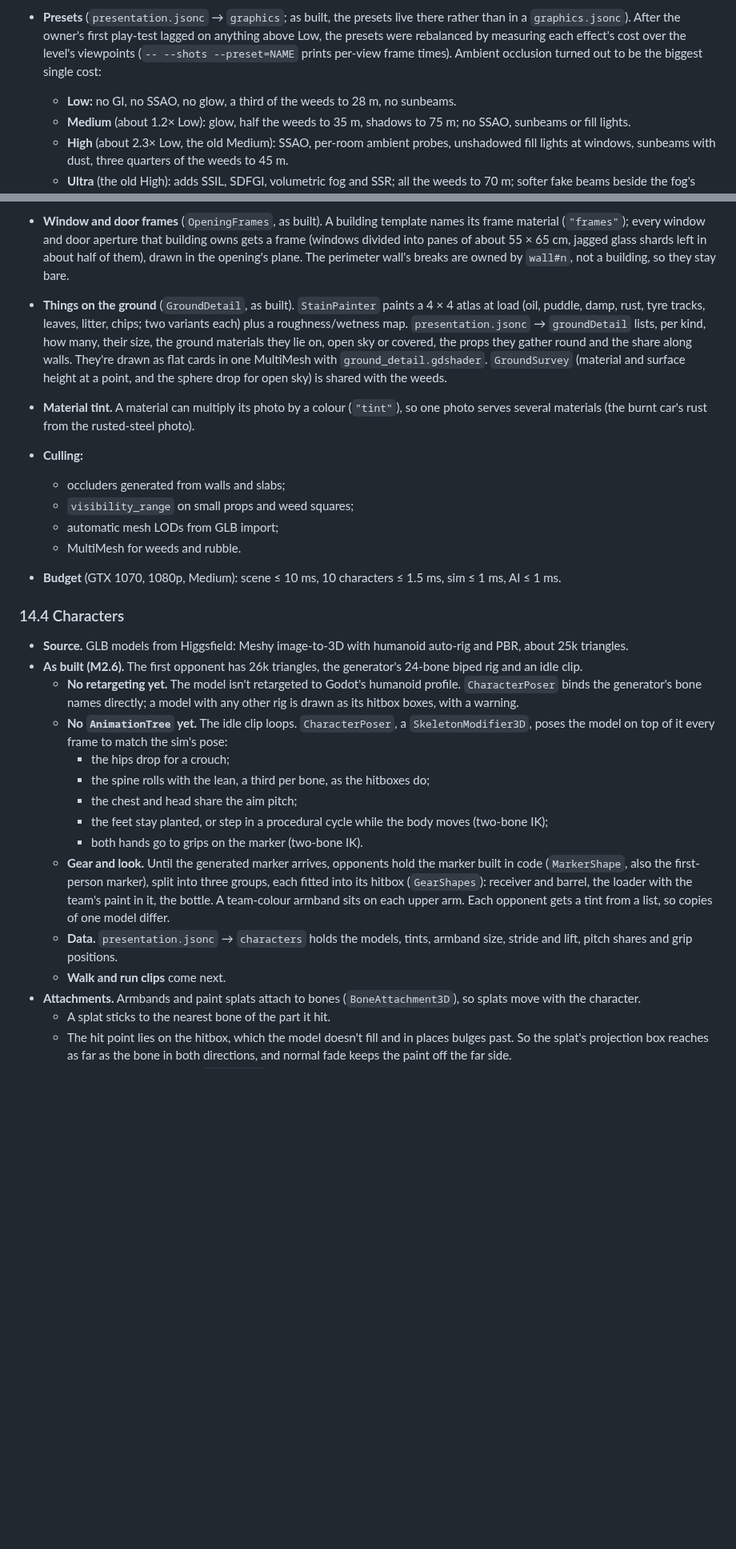
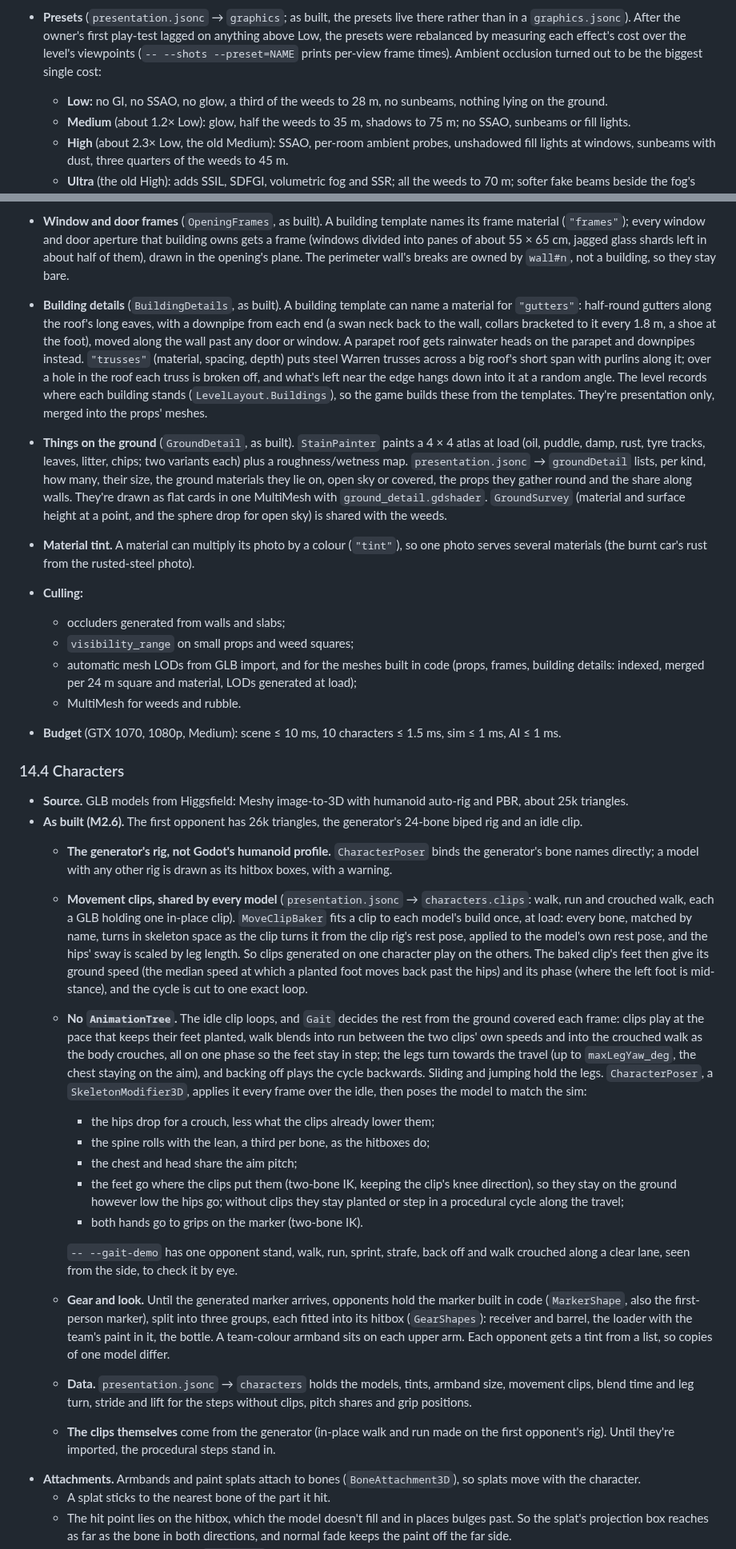
Before and after one commit to Tim-D-W101/Pb, a Markdown page: docs/architecture.md, 2 parts joined by grey strips. Shown at 80% size. GitHub-like rendering; blank space fills up the shorter version.

Commit message:
Docs: movement clips, gutters and trusses, LODs, with screenshots
The M2.6 plan and the architecture notes cover the movement clips
(fitting by bone name, playing by the ground covered, the gait demo), the
buildings' gutters, downpipes and trusses (and LevelLayout.Buildings),
the levels of detail on everything built in code, and the Low preset
leaving out the things on the ground. Two screenshots: the trusses under
the warehouse roof (m2.6-23) and gutters and downpipes on the guardhouse,
pump house and warehouse (m2.6-24).

Co-Authored-By: Claude Opus 5.5 <noreply@anthropic.com>
Claude-Session: https://claude.ai/code/session_01Pf1GV3G2MoERW5PhRKREvS

```diff
--- a/docs/architecture.md
+++ b/docs/architecture.md
@@ -379,7 +379,7 @@ The Godot project sits in `game/` rather than at the repo root for two reasons:
 - **`weathered.gdshader`** is one shader for all kit surfaces: base PBR plus grime by height above the floor, noise-driven stains and moss, and per-material strength.
   - **As built:** textures are laid on in metres (`tile_m` per repeat), the right way up on walls (the kit's UVs run up a wall while a picture's rows run down it, so the shader flips v and the normal map's green). A material without a regular pattern can set `breakUpRepeat`: the shader then takes two looks at each texture, moved by an offset that changes in patches a few metres across, and blends them where the patches meet (after Inigo Quilez's "texture repetition"), so a 3 m photo doesn't show as a grid over a yard. It costs three more texture reads on those materials (3–6 % of a frame on ground-heavy views under software rendering, less on a GPU).
 - **Presets** (`presentation.jsonc` → `graphics`; as built, the presets live there rather than in a `graphics.jsonc`). After the owner's first play-test lagged on anything above Low, the presets were rebalanced by measuring each effect's cost over the level's viewpoints (`-- --shots --preset=NAME` prints per-view frame times). Ambient occlusion turned out to be the biggest single cost:
-  - **Low:** no GI, no SSAO, no glow, a third of the weeds to 28 m, no sunbeams.
+  - **Low:** no GI, no SSAO, no glow, a third of the weeds to 28 m, no sunbeams, nothing lying on the ground.
   - **Medium** (about 1.2× Low): glow, half the weeds to 35 m, shadows to 75 m; no SSAO, sunbeams or fill lights.
   - **High** (about 2.3× Low, the old Medium): SSAO, per-room ambient probes, unshadowed fill lights at windows, sunbeams with dust, three quarters of the weeds to 45 m.
   - **Ultra** (the old High): adds SSIL, SDFGI, volumetric fog and SSR; all the weeds to 70 m; softer fake beams beside the fog's real ones; no fill lights, since SDFGI bounces light.
@@ -390,12 +390,13 @@ The Godot project sits in `game/` rather than at the repo root for two reasons:
 - **Sunbeams** (`LightShafts`, `light_shaft.gdshader`). Each sunlit opening into a roofed space gets a box skewed along the light, long enough to reach whatever the light lands on. The shader intersects each pixel's view ray with the box, cuts it off at the depth buffer and at the building's bounds (so a beam never shows outside), and ray-marches soft edges, a fade with distance and drifting dust swirls. GPU particles drift inside each beam as dust motes. Exterior openings also get an unshadowed spotlight angled in and down (neighbours on a wall share one), and a warm bounce light sits where each beam lands.
 - **Weeds** (`WeedField`, `weeds.gdshader`). Crossed cards cut from a procedurally painted four-variant atlas, about 26,000 of them in Oxbarrow Works, placed at load from a seed of the level id. They grow by ground material (thick on scrubland, in a crack network on asphalt and concrete), along the foot of walls and props, and only where a small sphere dropped from the sky lands on the ground, so nothing grows indoors except under a hole in the roof. One MultiMesh per 16 m square for culling; they sway in rolling gusts and shrink into the ground with distance.
 - **Window and door frames** (`OpeningFrames`, as built). A building template names its frame material (`"frames"`); every window and door aperture that building owns gets a frame (windows divided into panes of about 55 × 65 cm, jagged glass shards left in about half of them), drawn in the opening's plane. The perimeter wall's breaks are owned by `wall#n`, not a building, so they stay bare.
+- **Building details** (`BuildingDetails`, as built). A building template can name a material for `"gutters"`: half-round gutters along the roof's long eaves, with a downpipe from each end (a swan neck back to the wall, collars bracketed to it every 1.8 m, a shoe at the foot), moved along the wall past any door or window. A parapet roof gets rainwater heads on the parapet and downpipes instead. `"trusses"` (material, spacing, depth) puts steel Warren trusses across a big roof's short span with purlins along it; over a hole in the roof each truss is broken off, and what's left near the edge hangs down into it at a random angle. The level records where each building stands (`LevelLayout.Buildings`), so the game builds these from the templates. They're presentation only, merged into the props' meshes.
 - **Things on the ground** (`GroundDetail`, as built). `StainPainter` paints a 4 × 4 atlas at load (oil, puddle, damp, rust, tyre tracks, leaves, litter, chips; two variants each) plus a roughness/wetness map. `presentation.jsonc` → `groundDetail` lists, per kind, how many, their size, the ground materials they lie on, open sky or covered, the props they gather round and the share along walls. They're drawn as flat cards in one MultiMesh with `ground_detail.gdshader`. `GroundSurvey` (material and surface height at a point, and the sphere drop for open sky) is shared with the weeds.
 - **Material tint.** A material can multiply its photo by a colour (`"tint"`), so one photo serves several materials (the burnt car's rust from the rusted-steel photo).
 - **Culling:**
   - occluders generated from walls and slabs;
   - `visibility_range` on small props and weed squares;
-  - automatic mesh LODs from GLB import;
+  - automatic mesh LODs from GLB import, and for the meshes built in code (props, frames, building details: indexed, merged per 24 m square and material, LODs generated at load);
   - MultiMesh for weeds and rubble.
 - **Budget** (GTX 1070, 1080p, Medium): scene ≤ 10 ms, 10 characters ≤ 1.5 ms, sim ≤ 1 ms, AI ≤ 1 ms.
 
@@ -403,16 +404,19 @@ The Godot project sits in `game/` rather than at the repo root for two reasons:
 
 - **Source.** GLB models from Higgsfield: Meshy image-to-3D with humanoid auto-rig and PBR, about 25k triangles.
 - **As built (M2.6).** The first opponent has 26k triangles, the generator's 24-bone biped rig and an idle clip.
-  - **No retargeting yet.** The model isn't retargeted to Godot's humanoid profile. `CharacterPoser` binds the generator's bone names directly; a model with any other rig is drawn as its hitbox boxes, with a warning.
-  - **No `AnimationTree` yet.** The idle clip loops. `CharacterPoser`, a `SkeletonModifier3D`, poses the model on top of it every frame to match the sim's pose:
-    - the hips drop for a crouch;
+  - **The generator's rig, not Godot's humanoid profile.** `CharacterPoser` binds the generator's bone names directly; a model with any other rig is drawn as its hitbox boxes, with a warning.
+  - **Movement clips, shared by every model** (`presentation.jsonc` → `characters.clips`: walk, run and crouched walk, each a GLB holding one in-place clip). `MoveClipBaker` fits a clip to each model's build once, at load: every bone, matched by name, turns in skeleton space as the clip turns it from the clip rig's rest pose, applied to the model's own rest pose, and the hips' sway is scaled by leg length. So clips generated on one character play on the others. The baked clip's feet then give its ground speed (the median speed at which a planted foot moves back past the hips) and its phase (where the left foot is mid-stance), and the cycle is cut to one exact loop.
+  - **No `AnimationTree`.** The idle clip loops, and `Gait` decides the rest from the ground covered each frame: clips play at the pace that keeps their feet planted, walk blends into run between the two clips' own speeds and into the crouched walk as the body crouches, all on one phase so the feet stay in step; the legs turn towards the travel (up to `maxLegYaw_deg`, the chest staying on the aim), and backing off plays the cycle backwards. Sliding and jumping hold the legs. `CharacterPoser`, a `SkeletonModifier3D`, applies it every frame over the idle, then poses the model to match the sim:
+    - the hips drop for a crouch, less what the clips already lower them;
     - the spine rolls with the lean, a third per bone, as the hitboxes do;
     - the chest and head share the aim pitch;
-    - the feet stay planted, or step in a procedural cycle while the body moves (two-bone IK);
+    - the feet go where the clips put them (two-bone IK, keeping the clip's knee direction), so they stay on the ground however low the hips go; without clips they stay planted or step in a procedural cycle along the travel;
     - both hands go to grips on the marker (two-bone IK).
+
+    `-- --gait-demo` has one opponent stand, walk, run, sprint, strafe, back off and walk crouched along a clear lane, seen from the side, to check it by eye.
   - **Gear and look.** Until the generated marker arrives, opponents hold the marker built in code (`MarkerShape`, also the first-person marker), split into three groups, each fitted into its hitbox (`GearShapes`): receiver and barrel, the loader with the team's paint in it, the bottle. A team-colour armband sits on each upper arm. Each opponent gets a tint from a list, so copies of one model differ.
-  - **Data.** `presentation.jsonc` → `characters` holds the models, tints, armband size, stride and lift, pitch shares and grip positions.
-  - **Walk and run clips** come next.
+  - **Data.** `presentation.jsonc` → `characters` holds the models, tints, armband size, movement clips, blend time and leg turn, stride and lift for the steps without clips, pitch shares and grip positions.
+  - **The clips themselves** come from the generator (in-place walk and run made on the first opponent's rig). Until they're imported, the procedural steps stand in.
 - **Attachments.** Armbands and paint splats attach to bones (`BoneAttachment3D`), so splats move with the character.
   - A splat sticks to the nearest bone of the part it hit.
   - The hit point lies on the hitbox, which the model doesn't fill and in places bulges past. So the splat's projection box reaches as far as the bone in both directions, and normal fade keeps the paint off the far side.
```
Also changed, not shown: docs/phase-2.md (+7 -3 lines), docs/reports/phase-2/m2.6-23-trusses-under-the-warehouse-roof.jpg (added), docs/reports/phase-2/m2.6-24-gutters-and-downpipes.jpg (added).
